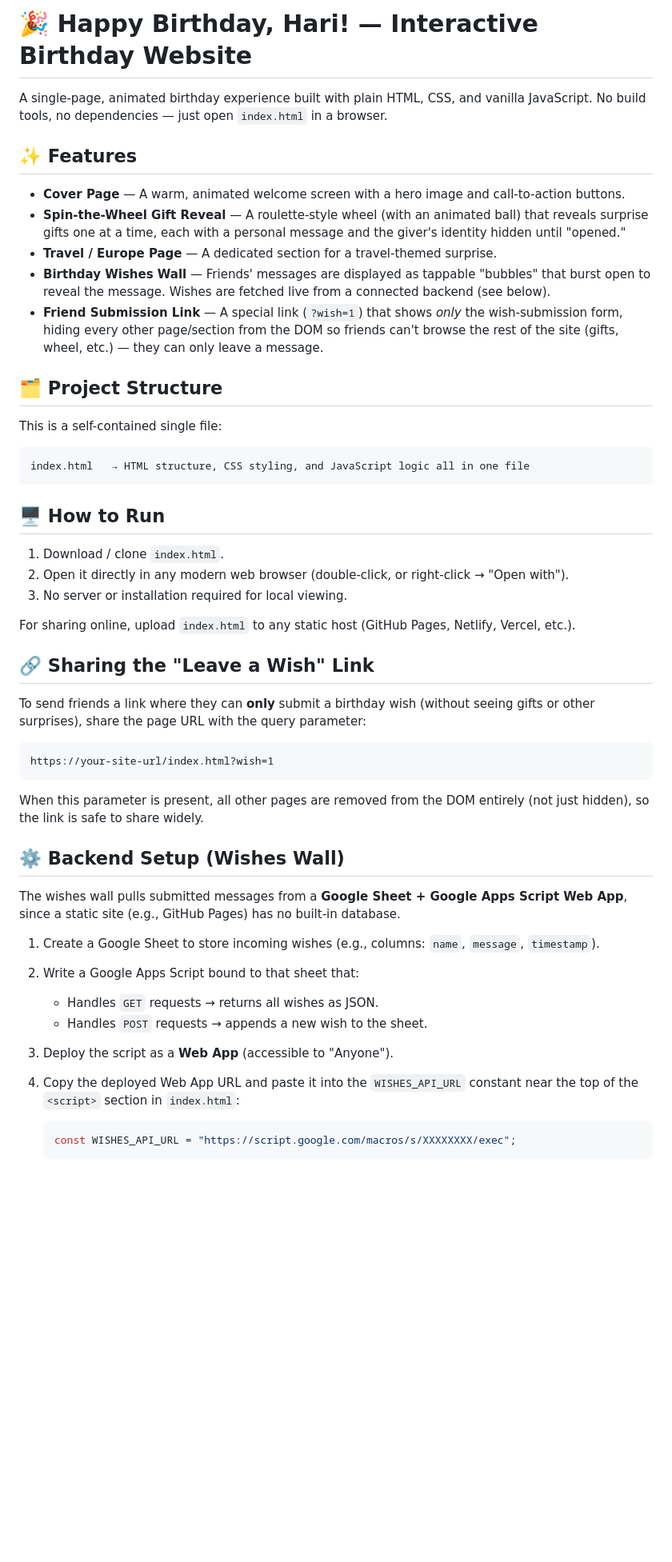
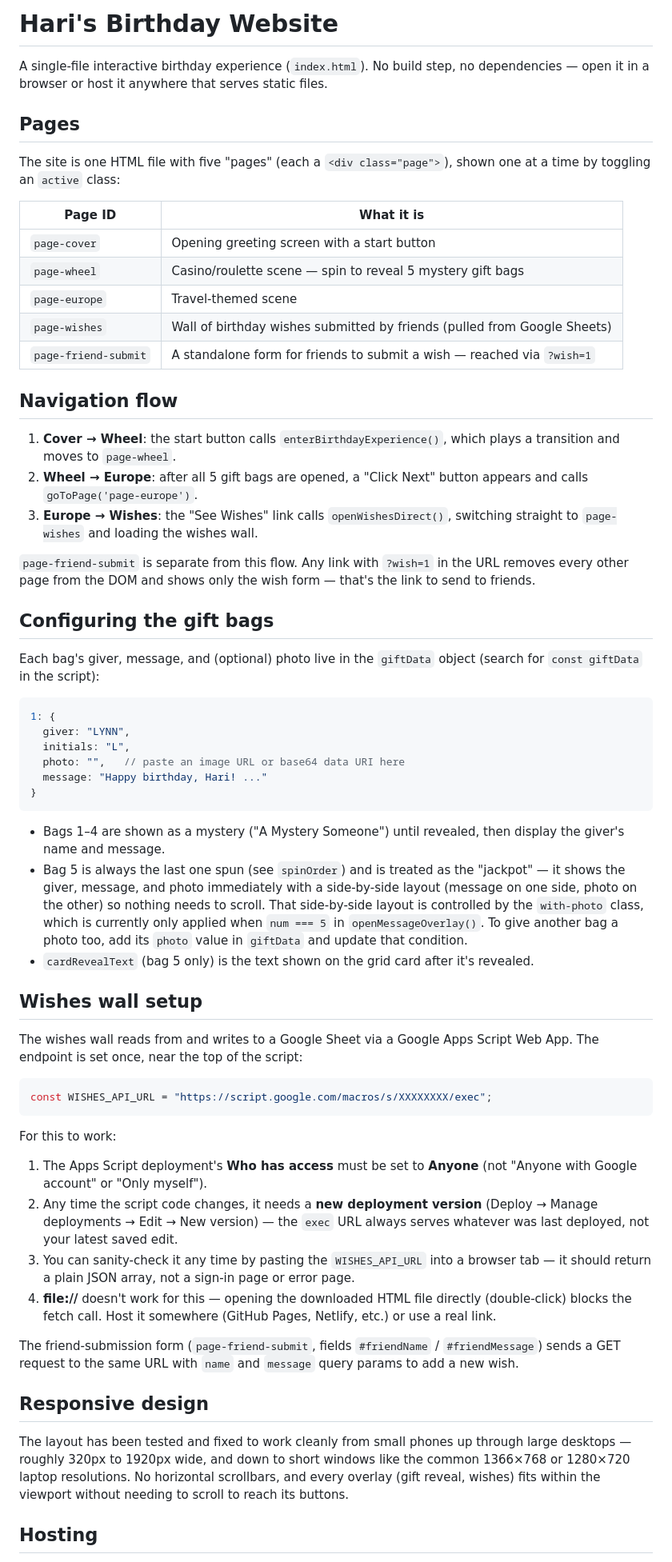
Before and after one commit to Vishnuv98/hari-birthday-roulette, a Markdown page: README.md, the part around one of its changes. Shown at 80% size. Drawn GitHub-style; blank space fills up the shorter version.

````diff
--- a/README.md
+++ b/README.md
@@ -1,53 +1,63 @@
-# 🎉 Happy Birthday, Hari! — Interactive Birthday Website
+# Hari's Birthday Website
 
-A single-page, animated birthday experience built with plain HTML, CSS, and vanilla JavaScript. No build tools, no dependencies — just open `index.html` in a browser.
+A single-file interactive birthday experience (`index.html`). No build step, no dependencies — open it in a browser or host it anywhere that serves static files.
 
-## ✨ Features
+## Pages
 
-- **Cover Page** — A warm, animated welcome screen with a hero image and call-to-action buttons.
-- **Spin-the-Wheel Gift Reveal** — A roulette-style wheel (with an animated ball) that reveals surprise gifts one at a time, each with a personal message and the giver's identity hidden until "opened."
-- **Travel / Europe Page** — A dedicated section for a travel-themed surprise.
-- **Birthday Wishes Wall** — Friends' messages are displayed as tappable "bubbles" that burst open to reveal the message. Wishes are fetched live from a connected backend (see below).
-- **Friend Submission Link** — A special link (`?wish=1`) that shows *only* the wish-submission form, hiding every other page/section from the DOM so friends can't browse the rest of the site (gifts, wheel, etc.) — they can only leave a message.
+The site is one HTML file with five "pages" (each a `<div class="page">`), shown one at a time by toggling an `active` class:
 
-## 🗂️ Project Structure
+| Page ID | What it is |
+|---|---|
+| `page-cover` | Opening greeting screen with a start button |
+| `page-wheel` | Casino/roulette scene — spin to reveal 5 mystery gift bags |
+| `page-europe` | Travel-themed scene |
+| `page-wishes` | Wall of birthday wishes submitted by friends (pulled from Google Sheets) |
+| `page-friend-submit` | A standalone form for friends to submit a wish — reached via `?wish=1` |
 
-This is a self-contained single file:
+## Navigation flow
 
-```
-index.html   → HTML structure, CSS styling, and JavaScript logic all in one file
+1. **Cover → Wheel**: the start button calls `enterBirthdayExperience()`, which plays a transition and moves to `page-wheel`.
+2. **Wheel → Europe**: after all 5 gift bags are opened, a "Click Next" button appears and calls `goToPage('page-europe')`.
+3. **Europe → Wishes**: the "See Wishes" link calls `openWishesDirect()`, switching straight to `page-wishes` and loading the wishes wall.
+
+`page-friend-submit` is separate from this flow. Any link with `?wish=1` in the URL removes every other page from the DOM and shows only the wish form — that's the link to send to friends.
+
+## Configuring the gift bags
+
+Each bag's giver, message, and (optional) photo live in the `giftData` object (search for `const giftData` in the script):
+
+```js
+1: {
+  giver: "LYNN",
+  initials: "L",
+  photo: "",   // paste an image URL or base64 data URI here
+  message: "Happy birthday, Hari! ..."
+}
 ```
 
-## 🖥️ How to Run
+- Bags 1–4 are shown as a mystery ("A Mystery Someone") until revealed, then display the giver's name and message.
+- Bag 5 is always the last one spun (see `spinOrder`) and is treated as the "jackpot" — it shows the giver, message, and photo immediately with a side-by-side layout (message on one side, photo on the other) so nothing needs to scroll. That side-by-side layout is controlled by the `with-photo` class, which is currently only applied when `num === 5` in `openMessageOverlay()`. To give another bag a photo too, add its `photo` value in `giftData` and update that condition.
+- `cardRevealText` (bag 5 only) is the text shown on the grid card after it's revealed.
 
-1. Download / clone `index.html`.
-2. Open it directly in any modern web browser (double-click, or right-click → "Open with").
-3. No server or installation required for local viewing.
+## Wishes wall setup
 
-For sharing online, upload `index.html` to any static host (GitHub Pages, Netlify, Vercel, etc.).
+The wishes wall reads from and writes to a Google Sheet via a Google Apps Script Web App. The endpoint is set once, near the top of the script:
 
-## 🔗 Sharing the "Leave a Wish" Link
-
-To send friends a link where they can **only** submit a birthday wish (without seeing gifts or other surprises), share the page URL with the query parameter:
-
-```
-https://your-site-url/index.html?wish=1
+```js
+const WISHES_API_URL = "https://script.google.com/macros/s/XXXXXXXX/exec";
 ```
 
-When this parameter is present, all other pages are removed from the DOM entirely (not just hidden), so the link is safe to share widely.
+For this to work:
+1. The Apps Script deployment's **Who has access** must be set to **Anyone** (not "Anyone with Google account" or "Only myself").
+2. Any time the script code changes, it needs a **new deployment version** (Deploy → Manage deployments → Edit → New version) — the `exec` URL always serves whatever was last deployed, not your latest saved edit.
+3. You can sanity-check it any time by pasting the `WISHES_API_URL` into a browser tab — it should return a plain JSON array, not a sign-in page or error page.
+4. **file://** doesn't work for this — opening the downloaded HTML file directly (double-click) blocks the fetch call. Host it somewhere (GitHub Pages, Netlify, etc.) or use a real link.
 
-## ⚙️ Backend Setup (Wishes Wall)
+The friend-submission form (`page-friend-submit`, fields `#friendName` / `#friendMessage`) sends a GET request to the same URL with `name` and `message` query params to add a new wish.
 
-The wishes wall pulls submitted messages from a **Google Sheet + Google Apps Script Web App**, since a static site (e.g., GitHub Pages) has no built-in database.
+## Responsive design
 
-1. Create a Google Sheet to store incoming wishes (e.g., columns: `name`, `message`, `timestamp`).
-2. Write a Google Apps Script bound to that sheet that:
-   - Handles `GET` requests → returns all wishes as JSON.
-   - Handles `POST` requests → appends a new wish to the sheet.
-3. Deploy the script as a **Web App** (accessible to "Anyone").
-4. Copy the deployed Web App URL and paste it into the `WISHES_API_URL` constant near the top of the `<script>` section in `index.html`:
+The layout has been tested and fixed to work cleanly from small phones up through large desktops — roughly 320px to 1920px wide, and down to short windows like the common 1366×768 or 1280×720 laptop resolutions. No horizontal scrollbars, and every overlay (gift reveal, wishes) fits within the viewport without needing to scroll to reach its buttons.
 
-   ```js
-   const WISHES_API_URL = "https://script.google.com/macros/s/XXXXXXXX/exec";
-   ```
+## Hosting
 
````
Also changed, not shown: other parts of README.md (+1 -23 lines).
